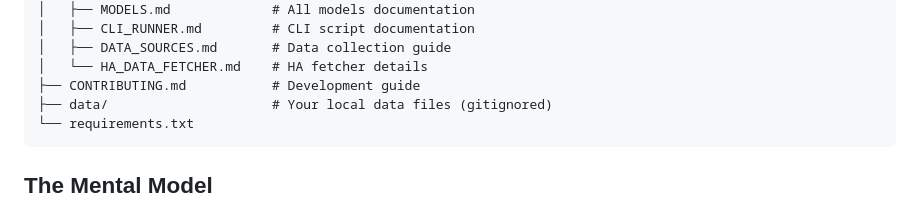
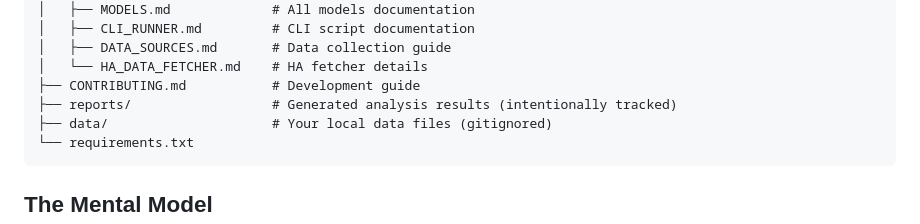
Before and after one commit to Kickoman/rain-analysis, a Markdown page: README.md, the part around the change. Rendered like a GitHub page.

Commit message:
docs: document reports/ directory is intentionally tracked (refs #93)

````diff
--- a/README.md
+++ b/README.md
@@ -60,6 +60,7 @@ rain-analysis/
 │   ├── DATA_SOURCES.md       # Data collection guide
 │   └── HA_DATA_FETCHER.md    # HA fetcher details
 ├── CONTRIBUTING.md           # Development guide
+├── reports/                  # Generated analysis results (intentionally tracked)
 ├── data/                     # Your local data files (gitignored)
 └── requirements.txt
 ```
````
Also changed, not shown: reports/README.md (added, +45 -0 lines).
